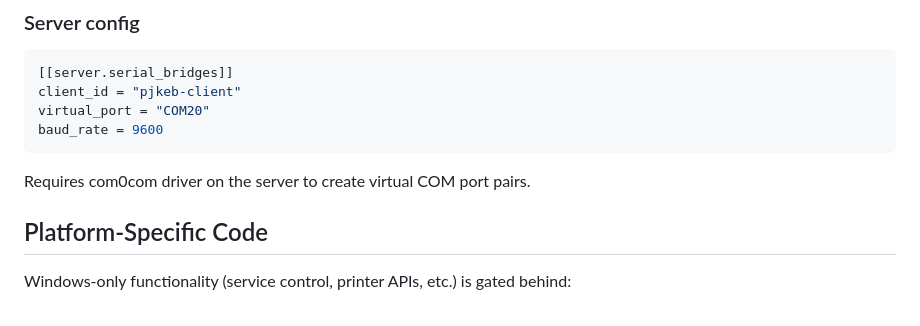
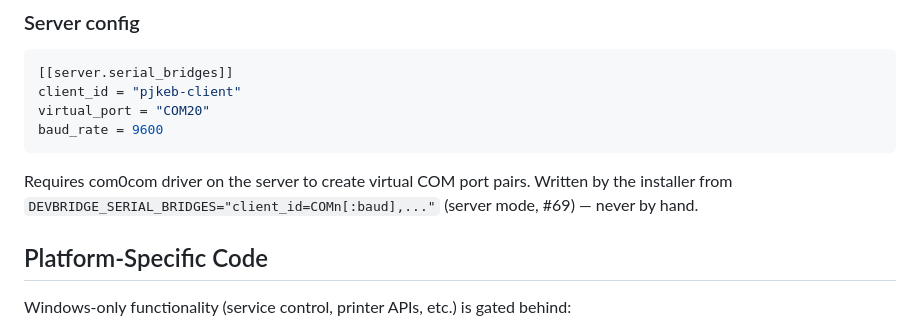
Before and after one commit to zbynekdrlik/devbridge, a Markdown page: CLAUDE.md, the part around the change. Drawn GitHub-style.

Commit message:
docs(playbook): DEVBRIDGE_SERIAL_BRIDGES server mapping + client orphan-job recovery (#69, #77)
Co-Authored-By: Claude Opus 5.5 (1M context) <noreply@anthropic.com>

````diff
--- a/CLAUDE.md
+++ b/CLAUDE.md
@@ -176,6 +176,7 @@ baud_rate = 9600
 ```
 
 Requires com0com driver on the server to create virtual COM port pairs.
+Written by the installer from `DEVBRIDGE_SERIAL_BRIDGES="client_id=COMn[:baud],..."` (server mode, #69) — never by hand.
 
 ## Platform-Specific Code
 
````
Also changed, not shown: 2 other files.
